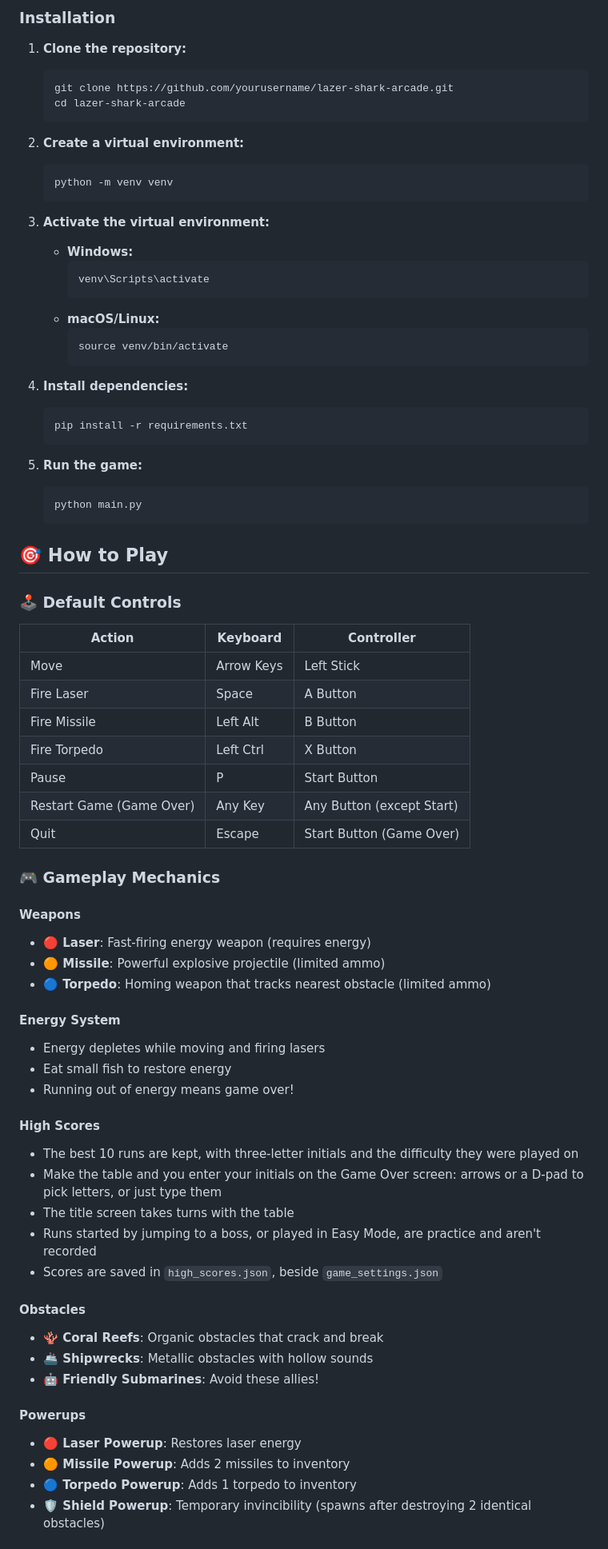
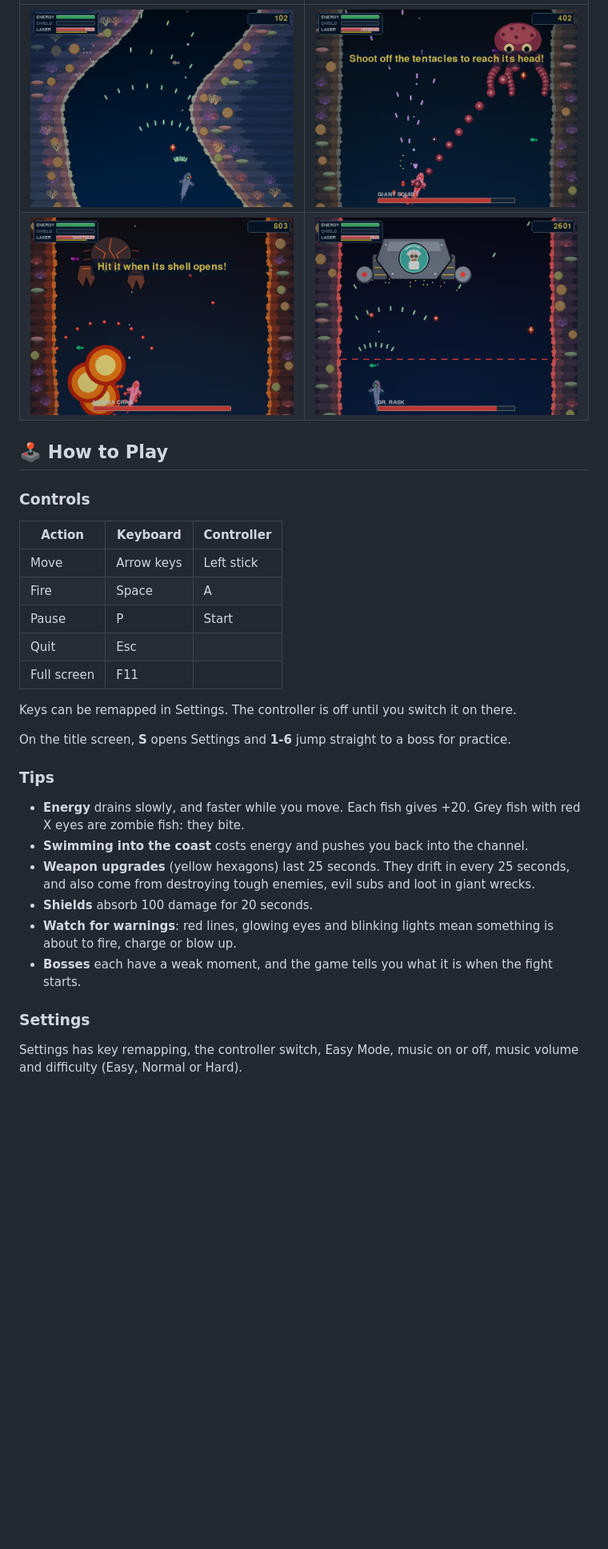
Before and after one commit to wheidal/LazerShark, a Markdown page: README.md, the part around one of its changes. Shown at 80% size. Drawn GitHub-style; pictures changed too: docs/screenshots/dr-rask.png (added), docs/screenshots/giant-squid.png (added), docs/screenshots/magma-crab.png (added); blank space fills up the shorter version.

````diff
--- a/README.md
+++ b/README.md
@@ -30,78 +33,35 @@ Take control of a powerful shark armed with lasers, missiles, and torpedoes as y
 
-### Installation
+| | |
+|---|---|
+| ![Fan laser in the Reef](docs/screenshots/reef.png) | ![Fighting the Giant Squid](docs/screenshots/giant-squid.png) |
+| ![The Magma Crab erupts](docs/screenshots/magma-crab.png) | ![Dr. Rask in his mech](docs/screenshots/dr-rask.png) |
 
-1. **Clone the repository:**
-   ```bash
-   git clone https://github.com/yourusername/lazer-shark-arcade.git
-   cd lazer-shark-arcade
-   ```
+## 🕹️ How to Play
 
-2. **Create a virtual environment:**
-   ```bash
-   python -m venv venv
-   ```
-
-3. **Activate the virtual environment:**
-   - **Windows:**
-     ```bash
-     venv\Scripts\activate
-     ```
-   - **macOS/Linux:**
-     ```bash
-     source venv/bin/activate
-     ```
-
-4. **Install dependencies:**
-   ```bash
-   pip install -r requirements.txt
-   ```
-
-5. **Run the game:**
-   ```bash
-   python main.py
-   ```
-
-## 🎯 How to Play
-
-### 🕹️ Default Controls
+### Controls
 
 | Action | Keyboard | Controller |
 |--------|----------|------------|
-| Move | Arrow Keys | Left Stick |
-| Fire Laser | Space | A Button |
-| Fire Missile | Left Alt | B Button |
-| Fire Torpedo | Left Ctrl | X Button |
-| Pause | P | Start Button |
-| Restart Game (Game Over) | Any Key | Any Button (except Start) |
-| Quit | Escape | Start Button (Game Over) |
+| Move | Arrow keys | Left stick |
+| Fire | Space | A |
+| Pause | P | Start |
+| Quit | Esc | |
+| Full screen | F11 | |
 
-### 🎮 Gameplay Mechanics
+Keys can be remapped in Settings. The controller is off until you switch it on there.
 
-#### Weapons
-- **🔴 Laser**: Fast-firing energy weapon (requires energy)
-- **🟠 Missile**: Powerful explosive projectile (limited ammo)
-- **🔵 Torpedo**: Homing weapon that tracks nearest obstacle (limited ammo)
+On the title screen, **S** opens Settings and **1-6** jump straight to a boss for practice.
 
-#### Energy System
-- Energy depletes while moving and firing lasers
-- Eat small fish to restore energy
-- Running out of energy means game over!
+### Tips
 
-#### High Scores
-- The best 10 runs are kept, with three-letter initials and the difficulty they were played on
-- Make the table and you enter your initials on the Game Over screen: arrows or a D-pad to pick letters, or just type them
-- The title screen takes turns with the table
-- Runs started by jumping to a boss, or played in Easy Mode, are practice and aren't recorded
-- Scores are saved in `high_scores.json`, beside `game_settings.json`
+- **Energy** drains slowly, and faster while you move. Each fish gives +20. Grey fish with red X eyes are zombie fish: they bite.
+- **Swimming into the coast** costs energy and pushes you back into the channel.
+- **Weapon upgrades** (yellow hexagons) last 25 seconds. They drift in every 25 seconds, and also come from destroying tough enemies, evil subs and loot in giant wrecks.
+- **Shields** absorb 100 damage for 20 seconds.
+- **Watch for warnings**: red lines, glowing eyes and blinking lights mean something is about to fire, charge or blow up.
+- **Bosses** each have a weak moment, and the game tells you what it is when the fight starts.
 
-#### Obstacles
-- **🪸 Coral Reefs**: Organic obstacles that crack and break
-- **🚢 Shipwrecks**: Metallic obstacles with hollow sounds
-- **🤖 Friendly Submarines**: Avoid these allies!
+### Settings
 
-#### Powerups
-- **🔴 Laser Powerup**: Restores laser energy
-- **🟠 Missile Powerup**: Adds 2 missiles to inventory
-- **🔵 Torpedo Powerup**: Adds 1 torpedo to inventory
-- **🛡️ Shield Powerup**: Temporary invincibility (spawns after destroying 2 identical obstacles)
+Settings has key remapping, the controller switch, Easy Mode, music on or off, music volume and difficulty (Easy, Normal or Hard).
 
````
Also changed, not shown: other parts of README.md (+87 -117 lines), docs/screenshots/title.png (added), 1 other file.
